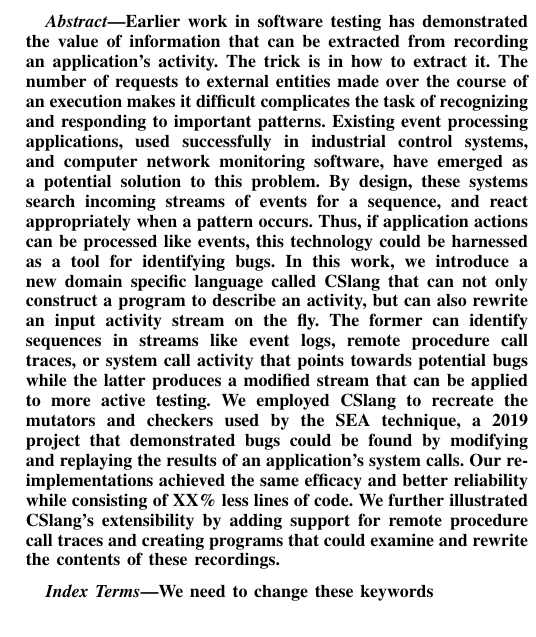
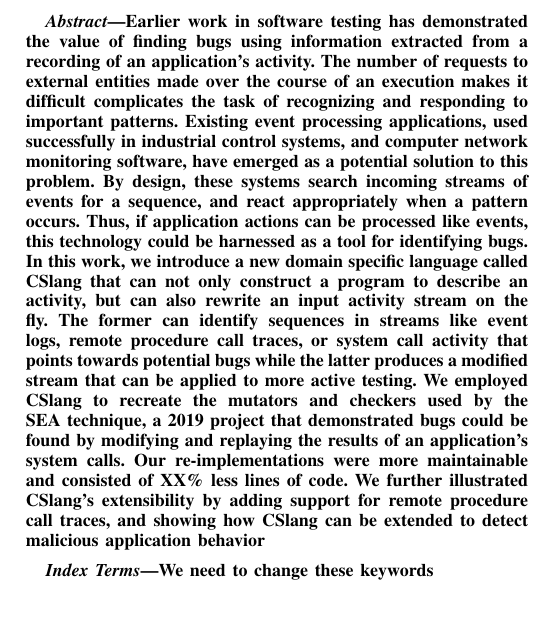
Before and after one commit to pkmoore/cslangpaper, a LaTeX paper (paper.tex, which reads abstract.tex): part of one column of page 1 of 12, cut so that both start at the same text. Compiled offline with pdfLaTeX; a missing font is replaced by an installed copy or a similar font; a LaTeX package or settings file that is missing is left out.

Commit message:
Rework beginning and end of Abstract

```diff
--- a/abstract.tex
+++ b/abstract.tex
@@ -2,10 +2,9 @@
 
 Earlier work in software testing has demonstrated
 the value of
-information that can be extracted
-from recording
-an application's activity.
-The trick is in how to extract it.
+finding bugs
+using information
+extracted from a recording of an application's activity.
 The number
 of requests
 to external entities
@@ -61,13 +60,11 @@ bugs could be found
 by modifying and replaying the results of
 an application's system calls.
 Our re-implementations
-achieved the same efficacy
-and better reliability
-while consisting of XX\% less lines of code.
+were more maintainable
+and consisted of XX\% less lines of code.
 We further illustrated CSlang's extensibility
-by adding support for remote procedure call traces
-and creating programs that
-could examine and rewrite the contents of
-these recordings.
+by adding support for remote procedure call traces,
+and showing how CSlang can be extended
+to detect malicious application behavior
 
 \end{abstract}
```
